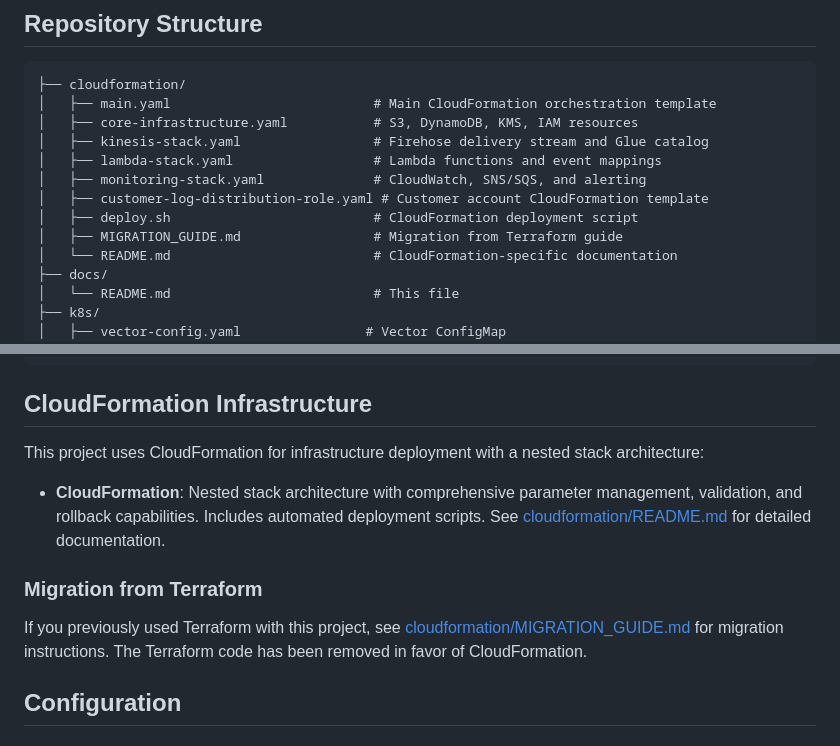
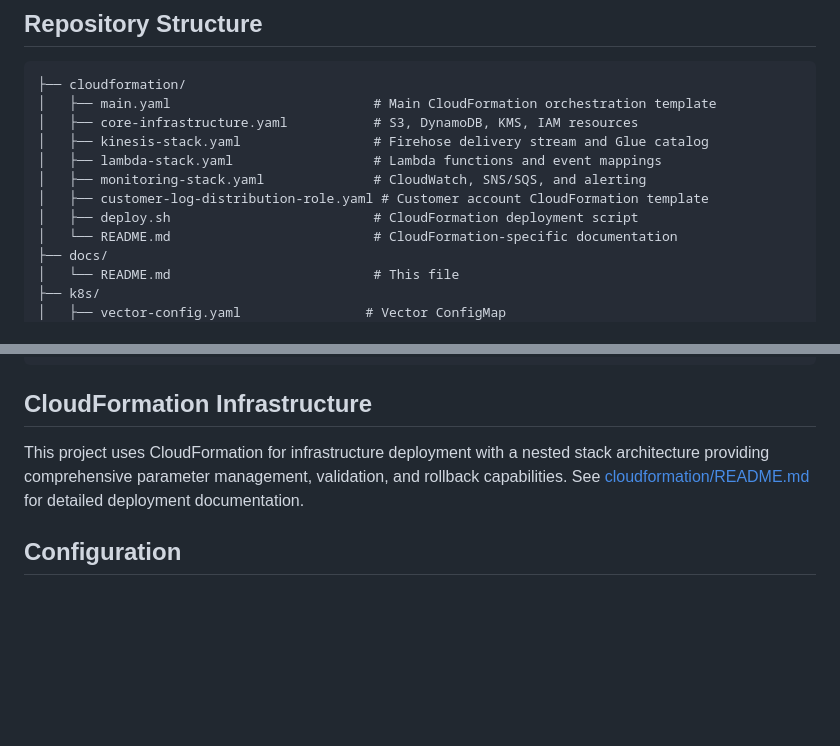
Before and after one commit to openshift-online/rosa-log-router, a Markdown page: docs/README.md, 2 parts joined by grey strips. Drawn GitHub-style; blank space fills up the shorter version.

```diff
--- a/docs/README.md
+++ b/docs/README.md
@@ -162,7 +162,6 @@ graph TB
 │   ├── monitoring-stack.yaml              # CloudWatch, SNS/SQS, and alerting
 │   ├── customer-log-distribution-role.yaml # Customer account CloudFormation template
 │   ├── deploy.sh                          # CloudFormation deployment script
-│   ├── MIGRATION_GUIDE.md                 # Migration from Terraform guide
 │   └── README.md                          # CloudFormation-specific documentation
 ├── docs/
 │   └── README.md                          # This file
@@ -236,13 +235,7 @@ aws cloudformation create-stack \
 
 ## CloudFormation Infrastructure
 
-This project uses CloudFormation for infrastructure deployment with a nested stack architecture:
-
-- **CloudFormation**: Nested stack architecture with comprehensive parameter management, validation, and rollback capabilities. Includes automated deployment scripts. See [cloudformation/README.md](../cloudformation/README.md) for detailed documentation.
-
-### Migration from Terraform
-
-If you previously used Terraform with this project, see [cloudformation/MIGRATION_GUIDE.md](../cloudformation/MIGRATION_GUIDE.md) for migration instructions. The Terraform code has been removed in favor of CloudFormation.
+This project uses CloudFormation for infrastructure deployment with a nested stack architecture providing comprehensive parameter management, validation, and rollback capabilities. See [cloudformation/README.md](../cloudformation/README.md) for detailed deployment documentation.
 
 ## Configuration
 
```
Also changed, not shown: cloudformation/MIGRATION_GUIDE.md (deleted, +0 -326 lines), cloudformation/README.md (+9 -17 lines).
